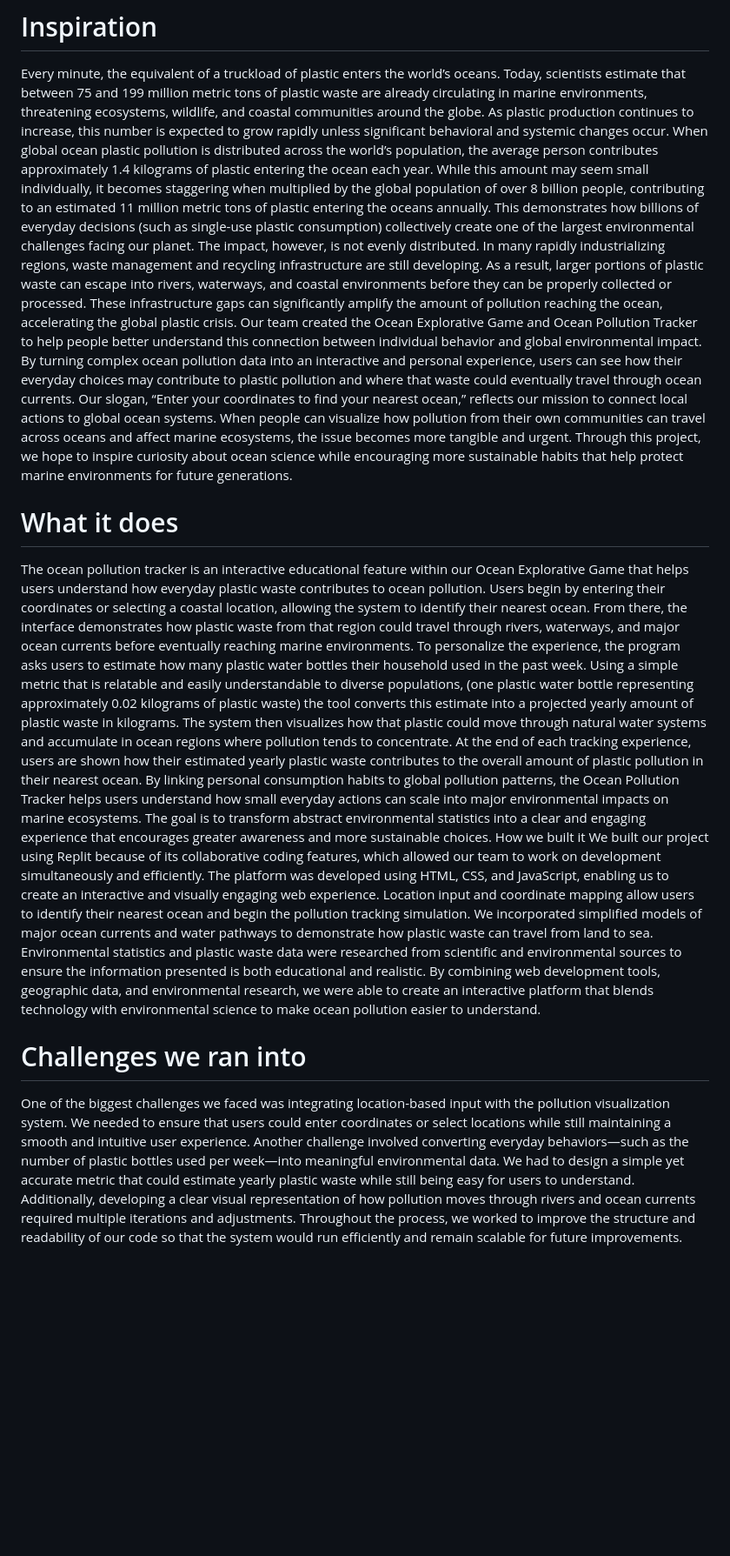
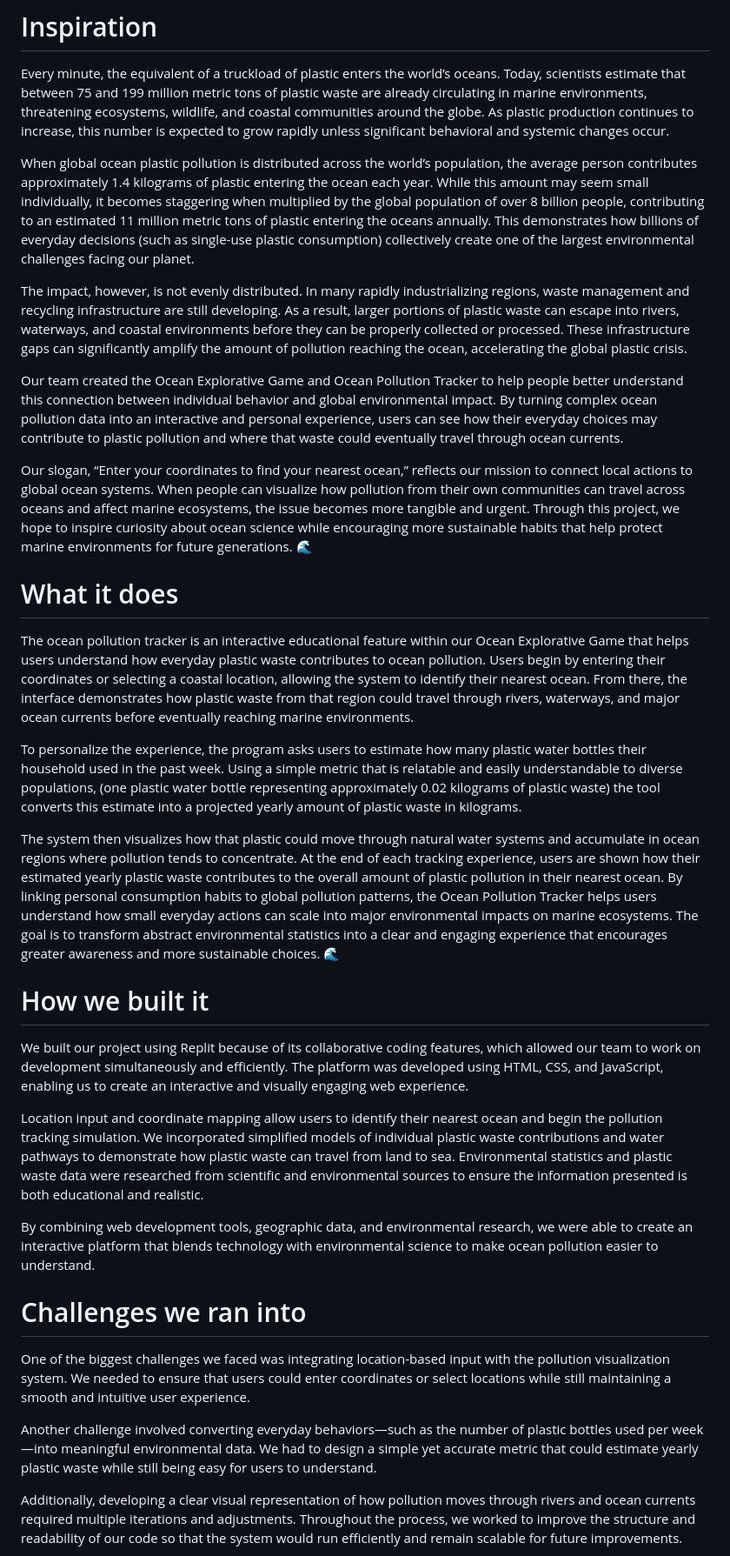
Before and after one commit to abhinavpatlori/ExplorativeOceanGame, a Markdown page: README.md, the part around one of its changes. Shown at 87% size. GitHub-like rendering; blank space fills up the shorter version.

```diff
--- a/README.md
+++ b/README.md
@@ -1,26 +1,36 @@
 # Inspiration
 Every minute, the equivalent of a truckload of plastic enters the world’s oceans. Today, scientists estimate that between 75 and 199 million metric tons of plastic waste are already circulating in marine environments, threatening ecosystems, wildlife, and coastal communities around the globe. As plastic production continues to increase, this number is expected to grow rapidly unless significant behavioral and systemic changes occur.
+
 When global ocean plastic pollution is distributed across the world’s population, the average person contributes approximately 1.4 kilograms of plastic entering the ocean each year. While this amount may seem small individually, it becomes staggering when multiplied by the global population of over 8 billion people, contributing to an estimated 11 million metric tons of plastic entering the oceans annually. This demonstrates how billions of everyday decisions (such as single-use plastic consumption) collectively create one of the largest environmental challenges facing our planet.
+
 The impact, however, is not evenly distributed. In many rapidly industrializing regions, waste management and recycling infrastructure are still developing. As a result, larger portions of plastic waste can escape into rivers, waterways, and coastal environments before they can be properly collected or processed. These infrastructure gaps can significantly amplify the amount of pollution reaching the ocean, accelerating the global plastic crisis.
+
 Our team created the Ocean Explorative Game and Ocean Pollution Tracker to help people better understand this connection between individual behavior and global environmental impact. By turning complex ocean pollution data into an interactive and personal experience, users can see how their everyday choices may contribute to plastic pollution and where that waste could eventually travel through ocean currents.
-Our slogan, “Enter your coordinates to find your nearest ocean,” reflects our mission to connect local actions to global ocean systems. When people can visualize how pollution from their own communities can travel across oceans and affect marine ecosystems, the issue becomes more tangible and urgent. Through this project, we hope to inspire curiosity about ocean science while encouraging more sustainable habits that help protect marine environments for future generations.
 
-
-
+Our slogan, “Enter your coordinates to find your nearest ocean,” reflects our mission to connect local actions to global ocean systems. When people can visualize how pollution from their own communities can travel across oceans and affect marine ecosystems, the issue becomes more tangible and urgent. Through this project, we hope to inspire curiosity about ocean science while encouraging more sustainable habits that help protect marine environments for future generations. 🌊
 
 
 # What it does
 The ocean pollution tracker is an interactive educational feature within our Ocean Explorative Game that helps users understand how everyday plastic waste contributes to ocean pollution. Users begin by entering their coordinates or selecting a coastal location, allowing the system to identify their nearest ocean. From there, the interface demonstrates how plastic waste from that region could travel through rivers, waterways, and major ocean currents before eventually reaching marine environments.
+
 To personalize the experience, the program asks users to estimate how many plastic water bottles their household used in the past week. Using a simple metric that is relatable and easily understandable to diverse populations, (one plastic water bottle representing approximately 0.02 kilograms of plastic waste) the tool converts this estimate into a projected yearly amount of plastic waste in kilograms.
+
 The system then visualizes how that plastic could move through natural water systems and accumulate in ocean regions where pollution tends to concentrate. At the end of each tracking experience, users are shown how their estimated yearly plastic waste contributes to the overall amount of plastic pollution in their nearest ocean.
-By linking personal consumption habits to global pollution patterns, the Ocean Pollution Tracker helps users understand how small everyday actions can scale into major environmental impacts on marine ecosystems. The goal is to transform abstract environmental statistics into a clear and engaging experience that encourages greater awareness and more sustainable choices.
-How we built it
+By linking personal consumption habits to global pollution patterns, the Ocean Pollution Tracker helps users understand how small everyday actions can scale into major environmental impacts on marine ecosystems. The goal is to transform abstract environmental statistics into a clear and engaging experience that encourages greater awareness and more sustainable choices. 🌊
+
+# How we built it
 We built our project using Replit because of its collaborative coding features, which allowed our team to work on development simultaneously and efficiently. The platform was developed using HTML, CSS, and JavaScript, enabling us to create an interactive and visually engaging web experience.
-Location input and coordinate mapping allow users to identify their nearest ocean and begin the pollution tracking simulation. We incorporated simplified models of major ocean currents and water pathways to demonstrate how plastic waste can travel from land to sea. Environmental statistics and plastic waste data were researched from scientific and environmental sources to ensure the information presented is both educational and realistic.
+
+Location input and coordinate mapping allow users to identify their nearest ocean and begin the pollution tracking simulation. We incorporated simplified models of individual plastic waste contributions and water pathways to demonstrate how plastic waste can travel from land to sea. Environmental statistics and plastic waste data were researched from scientific and environmental sources to ensure the information presented is both educational and realistic.
+
 By combining web development tools, geographic data, and environmental research, we were able to create an interactive platform that blends technology with environmental science to make ocean pollution easier to understand.
+
 
 # Challenges we ran into
 One of the biggest challenges we faced was integrating location-based input with the pollution visualization system. We needed to ensure that users could enter coordinates or select locations while still maintaining a smooth and intuitive user experience.
+
 Another challenge involved converting everyday behaviors—such as the number of plastic bottles used per week—into meaningful environmental data. We had to design a simple yet accurate metric that could estimate yearly plastic waste while still being easy for users to understand.
+
 Additionally, developing a clear visual representation of how pollution moves through rivers and ocean currents required multiple iterations and adjustments. Throughout the process, we worked to improve the structure and readability of our code so that the system would run efficiently and remain scalable for future improvements.
+
 These challenges pushed us to expand our technical knowledge while strengthening our teamwork and problem-solving skills.
```
Also changed, not shown: other parts of README.md (+22 -10 lines).
